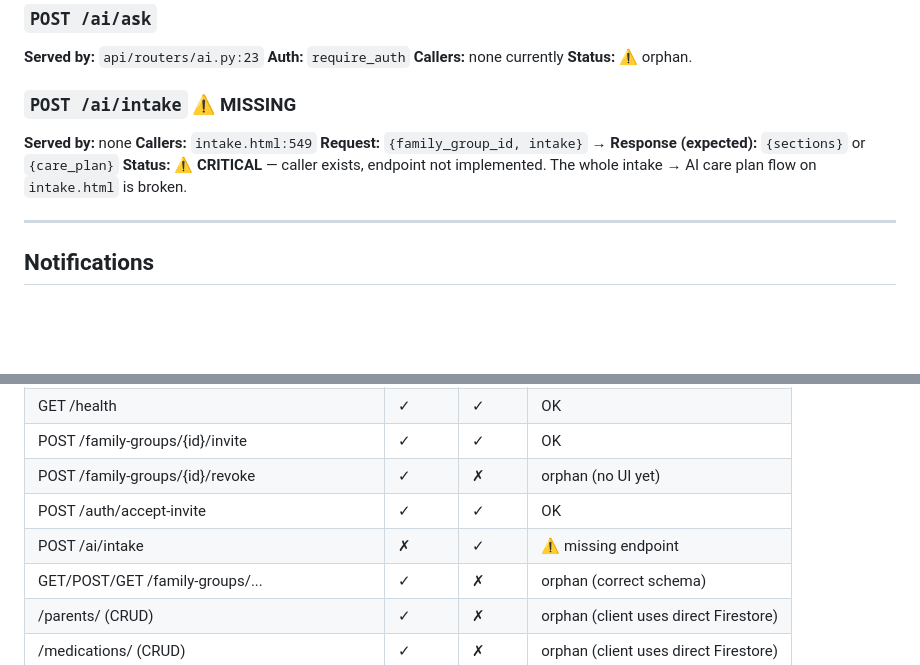
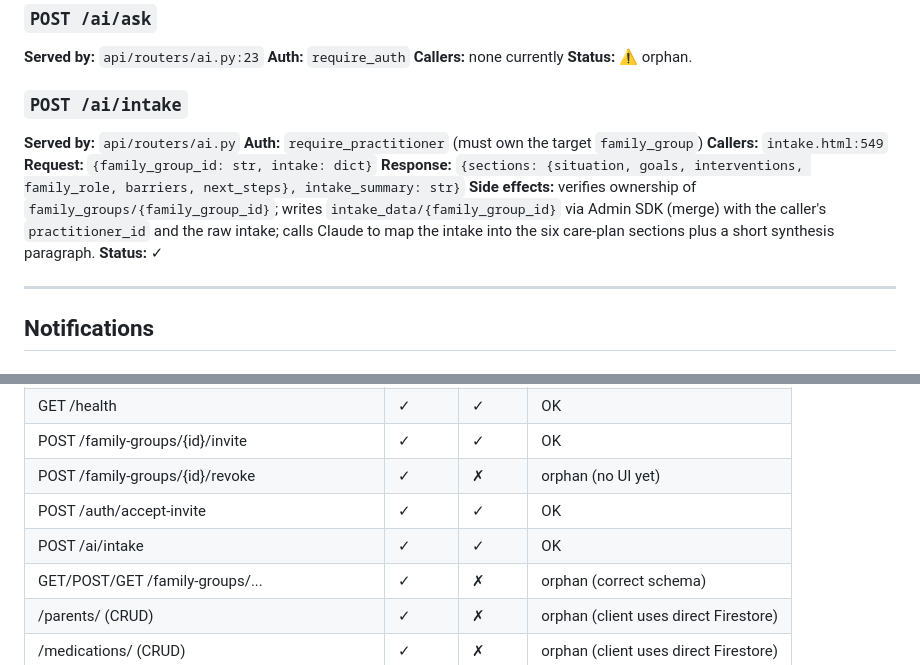
Before and after one commit to AesopScott/careguide, a Markdown page: docs/registries/endpoints.md, 2 parts joined by grey strips. Drawn GitHub-style; blank space fills up the shorter version.

```diff
--- a/docs/registries/endpoints.md
+++ b/docs/registries/endpoints.md
@@ -191,11 +191,14 @@ Browser pages pick automatically via `js/api-base.js` based on `window.location.
 **Callers:** none currently
 **Status:** ⚠ orphan.
 
-### `POST /ai/intake` ⚠ MISSING
-**Served by:** none
+### `POST /ai/intake`
+**Served by:** `api/routers/ai.py`
+**Auth:** `require_practitioner` (must own the target `family_group`)
 **Callers:** `intake.html:549`
-**Request:** `{family_group_id, intake}` → **Response (expected):** `{sections}` or `{care_plan}`
-**Status:** ⚠ **CRITICAL** — caller exists, endpoint not implemented. The whole intake → AI care plan flow on `intake.html` is broken.
+**Request:** `{family_group_id: str, intake: dict}`
+**Response:** `{sections: {situation, goals, interventions, family_role, barriers, next_steps}, intake_summary: str}`
+**Side effects:** verifies ownership of `family_groups/{family_group_id}`; writes `intake_data/{family_group_id}` via Admin SDK (merge) with the caller's `practitioner_id` and the raw intake; calls Claude to map the intake into the six care-plan sections plus a short synthesis paragraph.
+**Status:** ✓
 
 ---
 
@@ -246,7 +249,7 @@ Browser pages pick automatically via `js/api-base.js` based on `window.location.
 | POST /family-groups/{id}/invite         | ✓      | ✓      | OK                        |
 | POST /family-groups/{id}/revoke         | ✓      | ✗      | orphan (no UI yet)        |
 | POST /auth/accept-invite                | ✓      | ✓      | OK                        |
-| POST /ai/intake                         | ✗      | ✓      | ⚠ missing endpoint        |
+| POST /ai/intake                         | ✓      | ✓      | OK                        |
 | GET/POST/GET /family-groups/...         | ✓      | ✗      | orphan (correct schema)   |
 | /parents/ (CRUD)                        | ✓      | ✗      | orphan (client uses direct Firestore) |
 | /medications/ (CRUD)                    | ✓      | ✗      | orphan (client uses direct Firestore) |
```
Also changed, not shown: docs/registries/collections.md (+6 -7 lines).
